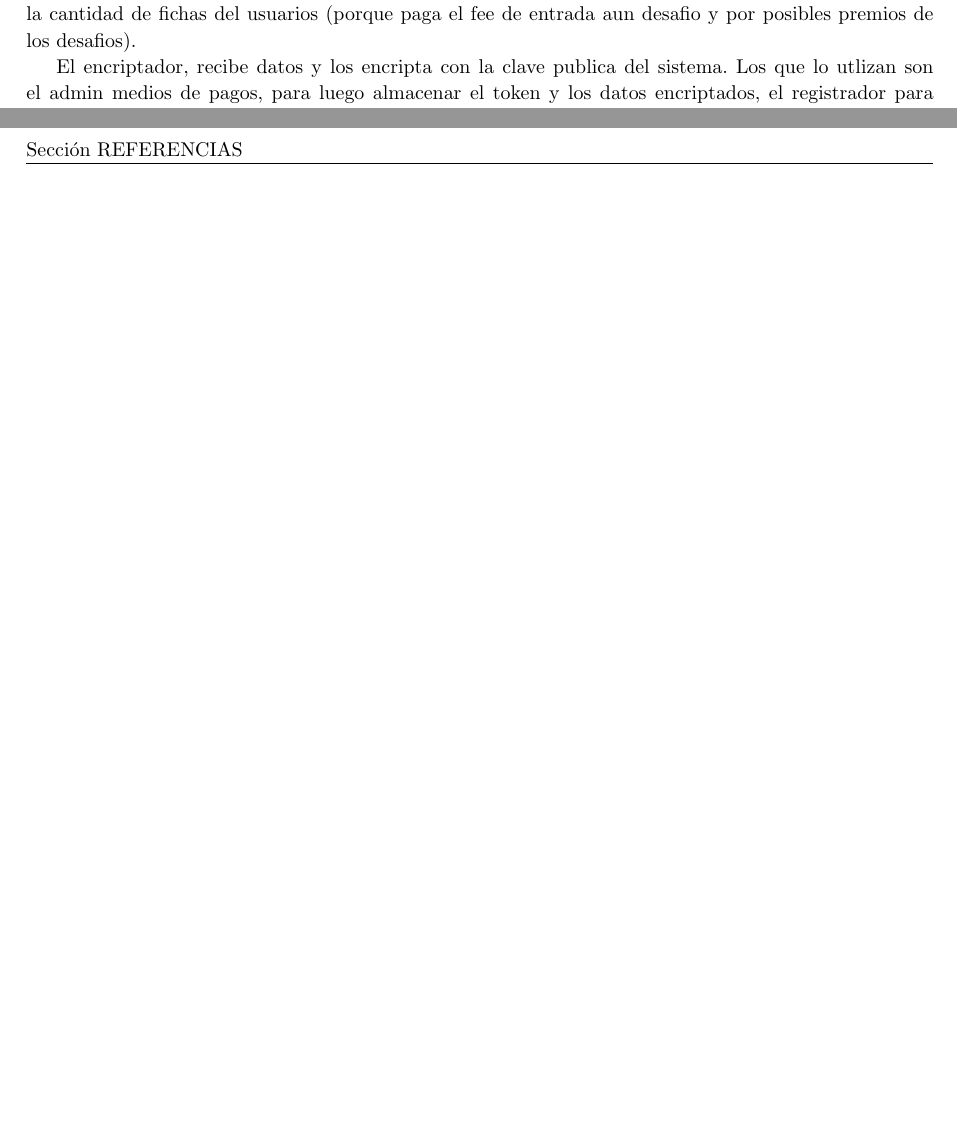
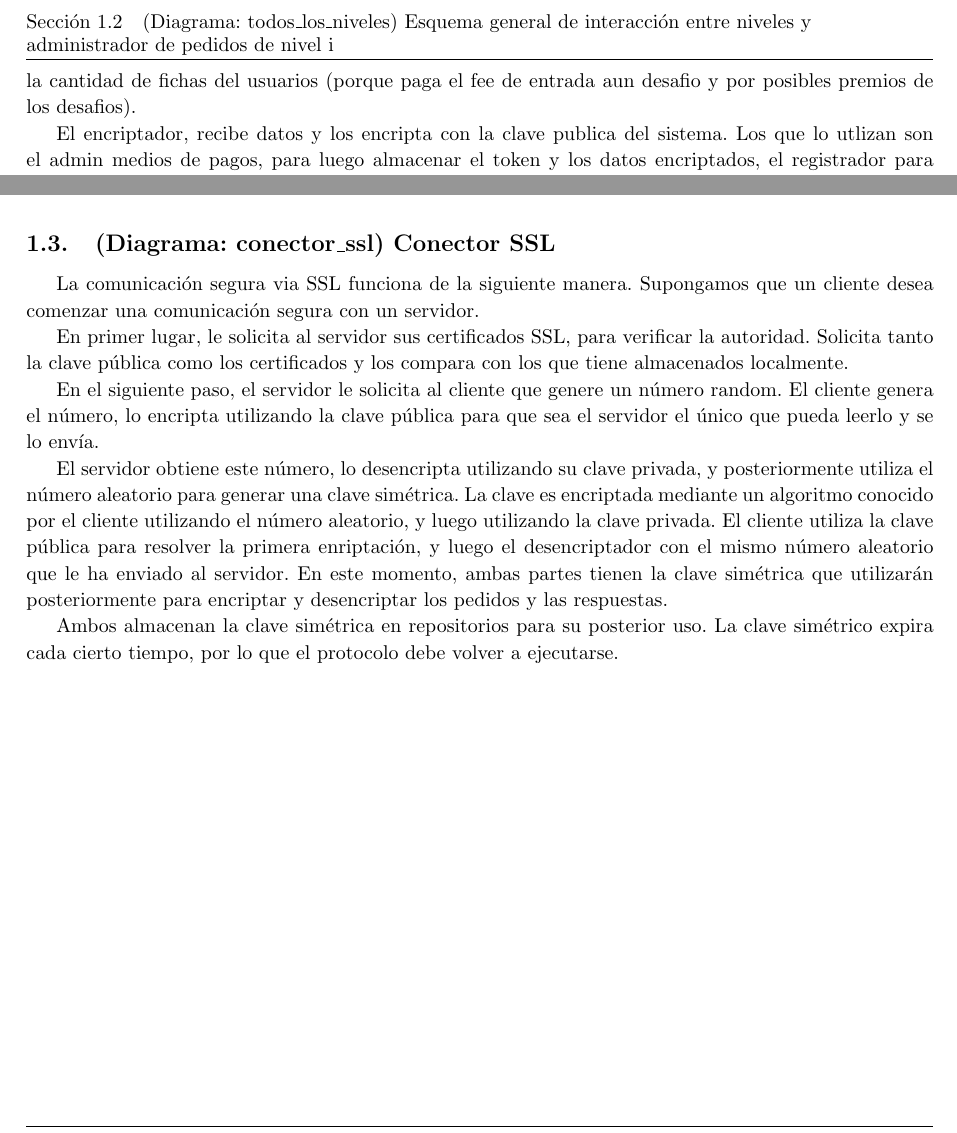
Before and after one commit to turtle-lea/ing2-tp2, a LaTeX document (informe/informe.tex, which reads informe/reentrega/conector-ssl.tex, informe/reentrega/todos-los-niveles.tex): two parts of pages 3 and 5 of 5 before the commit and two parts of pages 3 and 4 of 5 after it, joined at a grey line, cut at the place of the change, the shorter picture padded with empty space. Compiled offline with pdfLaTeX.

Commit message:
Agregada explicacion del conector ssl

```diff
--- a/informe/informe.tex
+++ b/informe/informe.tex
@@ -158,7 +157,6 @@
 \input{reentrega/administrador-usuarios}
-\subsection{(Diagrama: todos_los_niveles) Esquema general de interacción entre niveles y administrador de pedidos de nivel i}
 \input{reentrega/todos-los-niveles}
-
+\input{reentrega/conector-ssl}
 
 \newpage
 
--- /dev/null
+++ b/informe/reentrega/conector-ssl.tex
@@ -0,0 +1,11 @@
+\subsection{(Diagrama: conector_ssl) Conector SSL}
+
+La comunicación segura via SSL funciona de la siguiente manera. Supongamos que un cliente desea comenzar una comunicación segura con un servidor.
+
+En primer lugar, le solicita al servidor sus certificados SSL, para verificar la autoridad. Solicita tanto la clave pública como los certificados y los compara con los que tiene almacenados localmente.
+
+En el siguiente paso, el servidor le solicita al cliente que genere un número random. El cliente genera el número, lo encripta utilizando la clave pública para que sea el servidor el único que pueda leerlo y se lo envía.
+
+El servidor obtiene este número, lo desencripta utilizando su clave privada, y posteriormente utiliza el número aleatorio para generar una clave simétrica. La clave es encriptada mediante un algoritmo conocido por el cliente utilizando el número aleatorio, y luego utilizando la clave privada. El cliente utiliza la clave pública para resolver la primera enriptación, y luego el desencriptador con el mismo número aleatorio que le ha enviado al servidor. En este momento, ambas partes tienen la clave simétrica que utilizarán posteriormente para encriptar y desencriptar los pedidos y las respuestas.
+
+Ambos almacenan la clave simétrica en repositorios para su posterior uso. La clave simétrico expira cada cierto tiempo, por lo que el protocolo debe volver a ejecutarse.
--- a/informe/reentrega/todos-los-niveles.tex
+++ b/informe/reentrega/todos-los-niveles.tex
@@ -1,3 +1,5 @@
+\subsection{(Diagrama: todos_los_niveles) Esquema general de interacción entre niveles y administrador de pedidos de nivel i}
+
 Un administrador de pedidos es el encargado de responder consultas provenientes de niveles inferiores respecto a consultas de desafíos y ranking general. Cuando el administrador de datos tiene la información suficiente para responder al pedido, el
 mismo se resuelve en el momento. Por ejemplo, supongamos que Juan es un usuario de Córdoba y crea un desafío con id = 35.
 Si Pedro también es cordobés, al preguntar por el desafío de id=35 el administrador de pedidos de nivel 4 (provincia=Córdoba) va a contar con la información necesaria para responder.
```
Also changed, not shown: informe/informe.tex (1 more changed lines).
